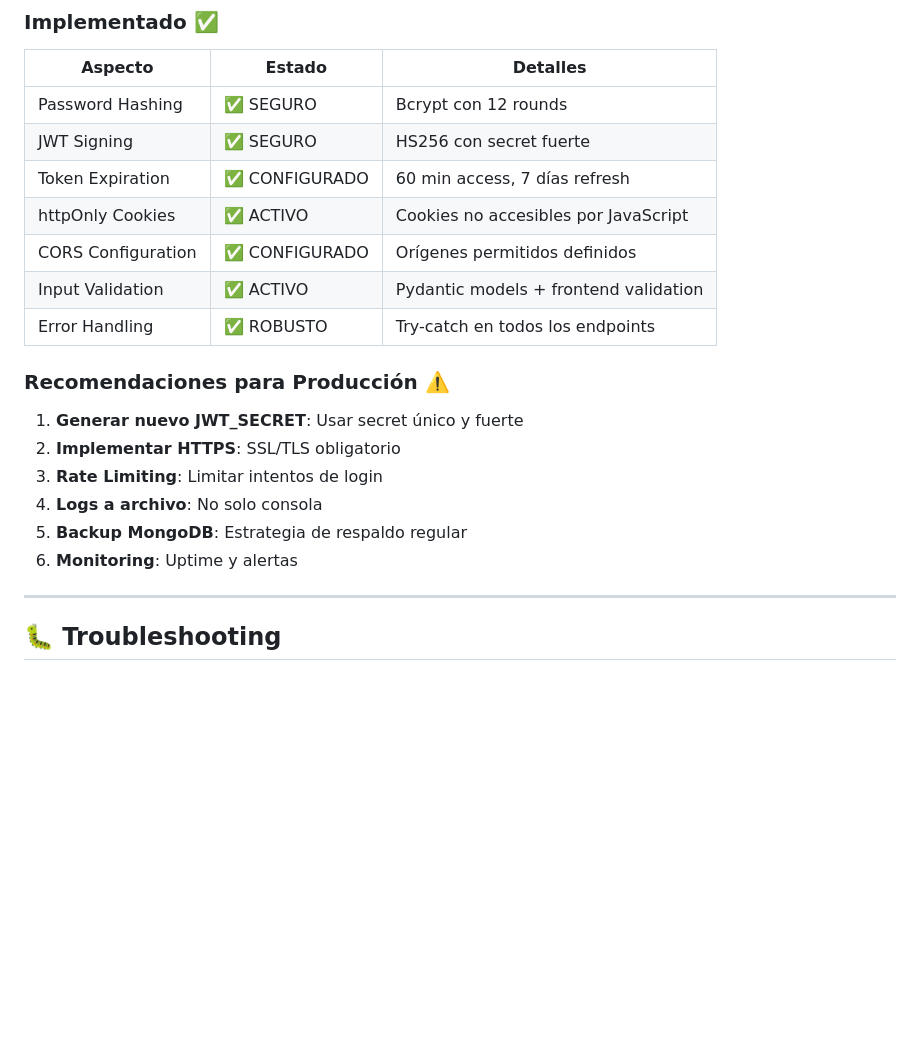
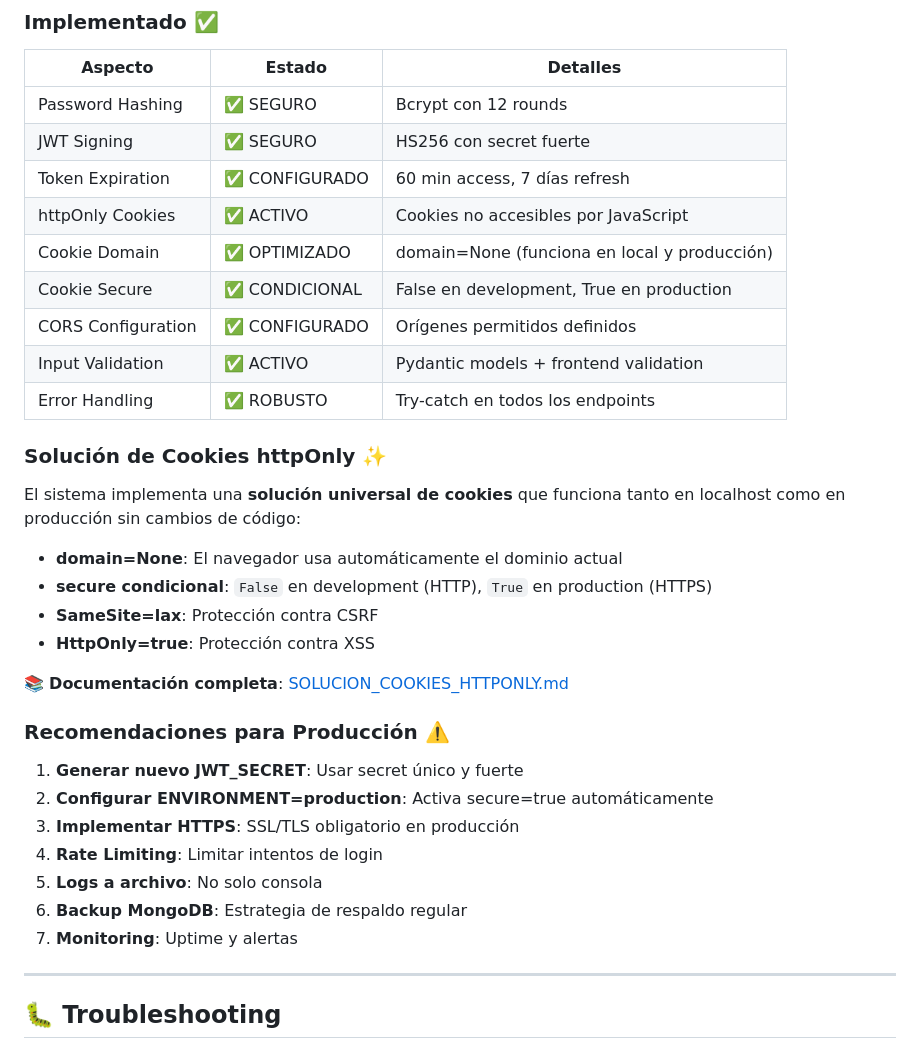
Before and after one commit to FARLEY-PIEDRAHITA-OROZCO/master-path, a Markdown page: README.md, the part around the change. Drawn GitHub-style; blank space fills up the shorter version.

Commit message:
auto-commit for e854118d-106a-45f9-b8d5-b578e80e6047

```diff
--- a/README.md
+++ b/README.md
@@ -525,18 +525,32 @@ black .                        # Formatear código
 | JWT Signing | ✅ SEGURO | HS256 con secret fuerte |
 | Token Expiration | ✅ CONFIGURADO | 60 min access, 7 días refresh |
 | httpOnly Cookies | ✅ ACTIVO | Cookies no accesibles por JavaScript |
+| Cookie Domain | ✅ OPTIMIZADO | domain=None (funciona en local y producción) |
+| Cookie Secure | ✅ CONDICIONAL | False en development, True en production |
 | CORS Configuration | ✅ CONFIGURADO | Orígenes permitidos definidos |
 | Input Validation | ✅ ACTIVO | Pydantic models + frontend validation |
 | Error Handling | ✅ ROBUSTO | Try-catch en todos los endpoints |
 
+### Solución de Cookies httpOnly ✨
+
+El sistema implementa una **solución universal de cookies** que funciona tanto en localhost como en producción sin cambios de código:
+
+- **domain=None**: El navegador usa automáticamente el dominio actual
+- **secure condicional**: `False` en development (HTTP), `True` en production (HTTPS)
+- **SameSite=lax**: Protección contra CSRF
+- **HttpOnly=true**: Protección contra XSS
+
+📚 **Documentación completa**: [SOLUCION_COOKIES_HTTPONLY.md](./SOLUCION_COOKIES_HTTPONLY.md)
+
 ### Recomendaciones para Producción ⚠️
 
 1. **Generar nuevo JWT_SECRET**: Usar secret único y fuerte
-2. **Implementar HTTPS**: SSL/TLS obligatorio
-3. **Rate Limiting**: Limitar intentos de login
-4. **Logs a archivo**: No solo consola
-5. **Backup MongoDB**: Estrategia de respaldo regular
-6. **Monitoring**: Uptime y alertas
+2. **Configurar ENVIRONMENT=production**: Activa secure=true automáticamente
+3. **Implementar HTTPS**: SSL/TLS obligatorio en producción
+4. **Rate Limiting**: Limitar intentos de login
+5. **Logs a archivo**: No solo consola
+6. **Backup MongoDB**: Estrategia de respaldo regular
+7. **Monitoring**: Uptime y alertas
 
 ---
 
```
